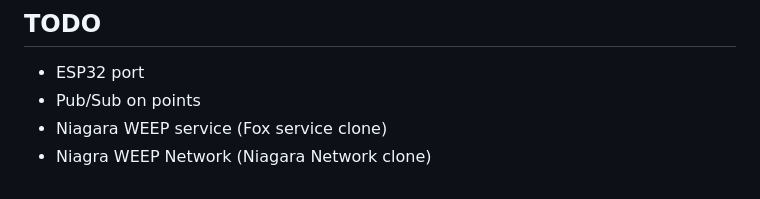
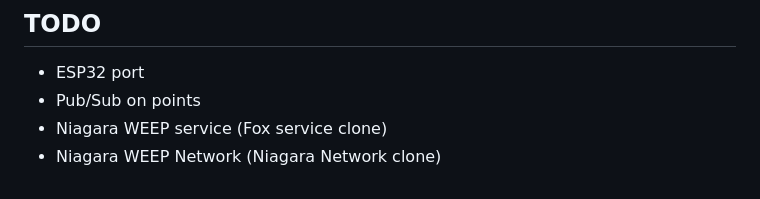
Before and after one commit to kg9316/WEEP, a Markdown page: ReadMe.md, the part around the change. Drawn GitHub-style.

Commit message:
Fix typo in ReadMe.md for Niagara WEEP Network

```diff
--- a/ReadMe.md
+++ b/ReadMe.md
@@ -97,4 +97,4 @@ Endpoints:
 - ESP32 port
 - Pub/Sub on points
 - Niagara WEEP service (Fox service clone)
-- Niagra WEEP Network (Niagara Network clone)
+- Niagara WEEP Network (Niagara Network clone)
```
